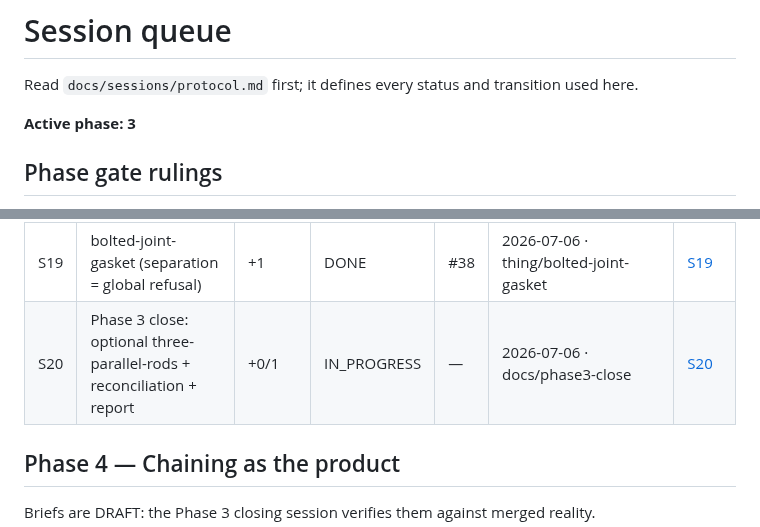
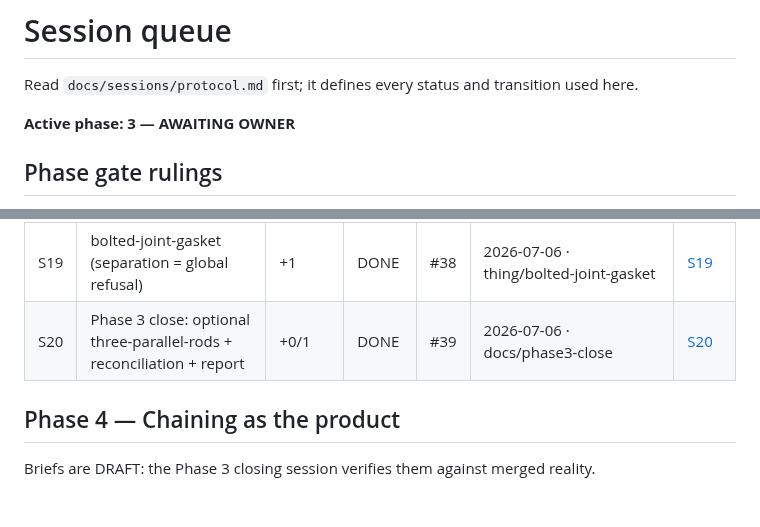
Before and after one commit to JD-Jones-ASES/Mechanic, a Markdown page: docs/sessions/queue.md, 2 parts joined by grey strips. GitHub-like rendering; blank space fills up the shorter version.

```diff
--- a/docs/sessions/queue.md
+++ b/docs/sessions/queue.md
@@ -2,7 +2,7 @@
 
 Read `docs/sessions/protocol.md` first; it defines every status and transition used here.
 
-**Active phase: 3**
+**Active phase: 3 — AWAITING OWNER**
 
 ## Phase gate rulings
 
@@ -89,7 +89,7 @@ deferred). Briefs are DRAFT: the Phase 2 closing session verifies them against m
 | S17 | multi-material binding slots + composite-bar                     | +1       | DONE | #36 | 2026-07-06 · phase3/multi-material-slots | [S17](briefs/S17-multi-material-composite-bar.md) |
 | S18 | CTE material column + thermal-assembly                           | +1       | DONE | #37 | 2026-07-06 · phase3/thermal-cte | [S18](briefs/S18-thermal-assembly-cte.md) |
 | S19 | bolted-joint-gasket (separation = global refusal)                | +1       | DONE | #38 | 2026-07-06 · thing/bolted-joint-gasket | [S19](briefs/S19-bolted-joint-gasket.md) |
-| S20 | Phase 3 close: optional three-parallel-rods + reconciliation + report | +0/1 | IN_PROGRESS | —  | 2026-07-06 · docs/phase3-close | [S20](briefs/S20-phase3-close.md) |
+| S20 | Phase 3 close: optional three-parallel-rods + reconciliation + report | +0/1 | DONE | #39 | 2026-07-06 · docs/phase3-close | [S20](briefs/S20-phase3-close.md) |
 
 ## Phase 4 — Chaining as the product
 
```
Also changed, not shown: docs/sessions/log.md (+47 -0 lines).
